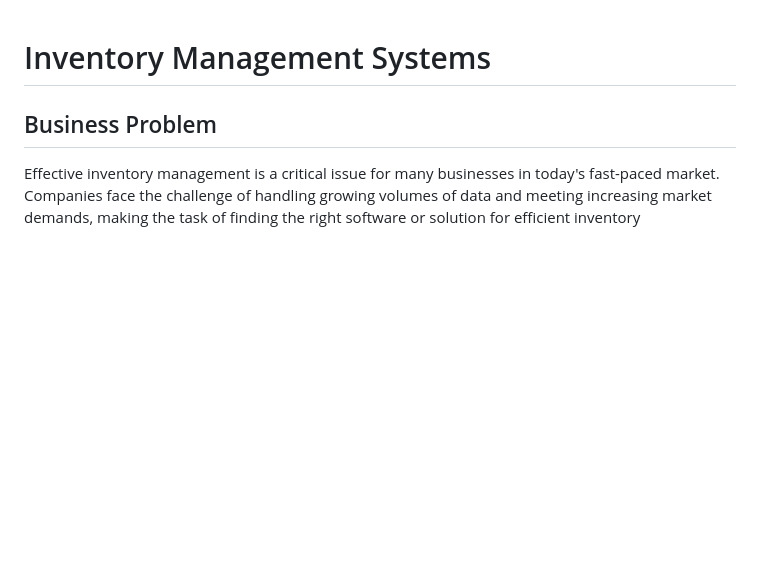
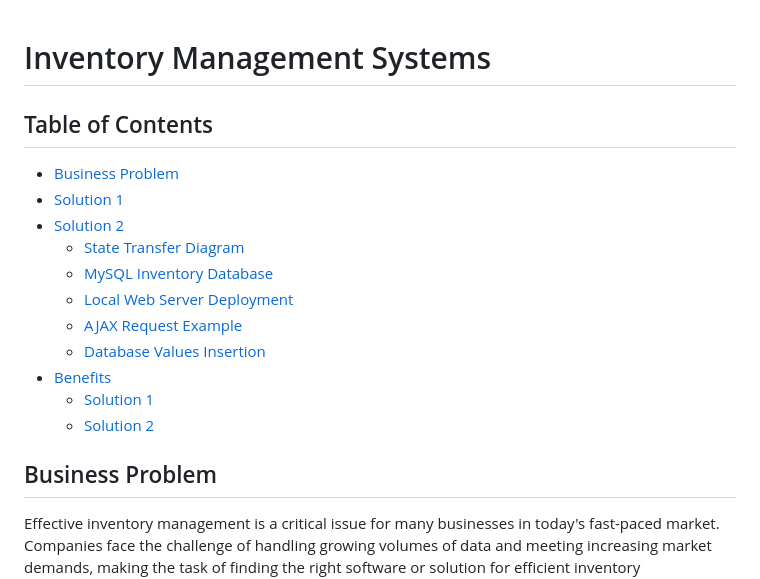
Before and after one commit to Martins-Diego/Inventory-Management-Systems, a Markdown page: README.md, the part around the change. Drawn GitHub-style; blank space fills up the shorter version.

```diff
--- a/README.md
+++ b/README.md
@@ -1,4 +1,17 @@
 # Inventory Management Systems
+
+## Table of Contents
+- [Business Problem](#Business-Problem)
+- [Solution 1](#Solution-1-VBA-with-User-Form)
+- [Solution 2](#Solution-2-Web-Based-Solution)
+  - [State Transfer Diagram](#State-Transfer-Diagram)
+  - [MySQL Inventory Database](#MySQL-Inventory-Database)
+  - [Local Web Server Deployment](#Local-Web-Server-Deployment)
+  - [AJAX Request Example](#AJAX-Request-Example)
+  - [Database Values Insertion](#Database-Values-Insertion)
+- [Benefits](#Benefits)
+  - [Solution 1](#Solution-1-VBA-with-User-Form)
+  - [Solution 2](#Solution-2-JS/Python/MySQL)
 
 ## Business Problem
 
```
